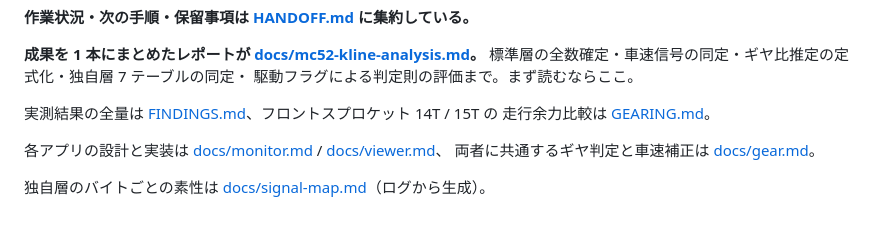
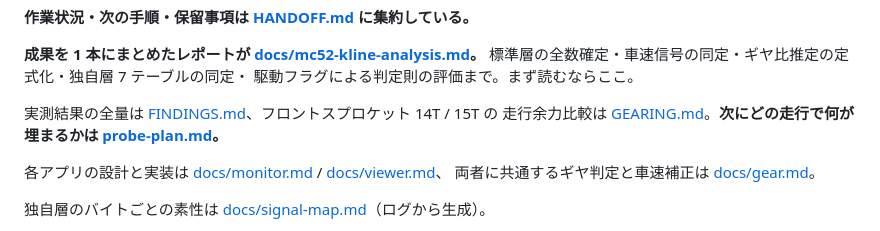
Before and after one commit to k4n4ch/mc52obd, a Markdown page: README.md, the part around the change. Drawn GitHub-style.

```diff
--- a/README.md
+++ b/README.md
@@ -26,7 +26,8 @@ Honda MC52（CB250R 2018年式）の OBD 診断ポートから何が読めるか
 駆動フラグによる判定則の評価まで。まず読むならここ。
 
 実測結果の全量は [FINDINGS.md](docs/FINDINGS.md)、フロントスプロケット 14T / 15T の
-走行余力比較は [GEARING.md](docs/GEARING.md)。
+走行余力比較は [GEARING.md](docs/GEARING.md)。**次にどの走行で何が埋まるかは
+[probe-plan.md](docs/probe-plan.md)。**
 
 各アプリの設計と実装は [docs/monitor.md](docs/monitor.md) / [docs/viewer.md](docs/viewer.md)、
 両者に共通するギヤ判定と車速補正は [docs/gear.md](docs/gear.md)。
```
Also changed, not shown: HANDOFF.md (+3 -0 lines), docs/probe-plan.md (added, +154 -0 lines).
